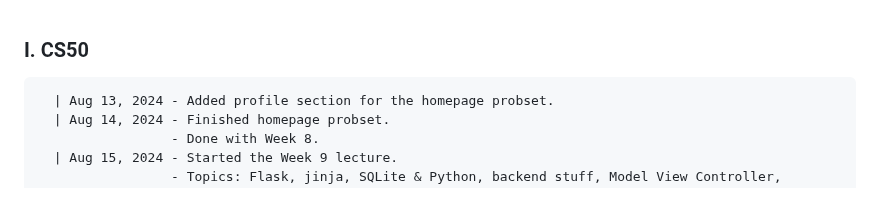
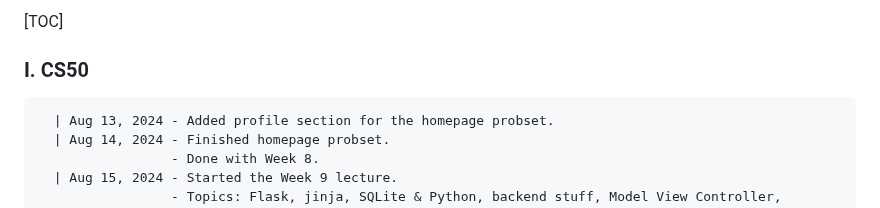
Before and after one commit to NA-Black/Accountability, a Markdown page: ranzbrendan/Self Study Progress.md, the part around the change. Drawn GitHub-style.

````diff
--- a/ranzbrendan/Self Study Progress.md
+++ b/ranzbrendan/Self Study Progress.md
@@ -1,3 +1,5 @@
+[TOC]
+
 ### I. CS50
 ```
   | Aug 13, 2024 - Added profile section for the homepage probset.
````
